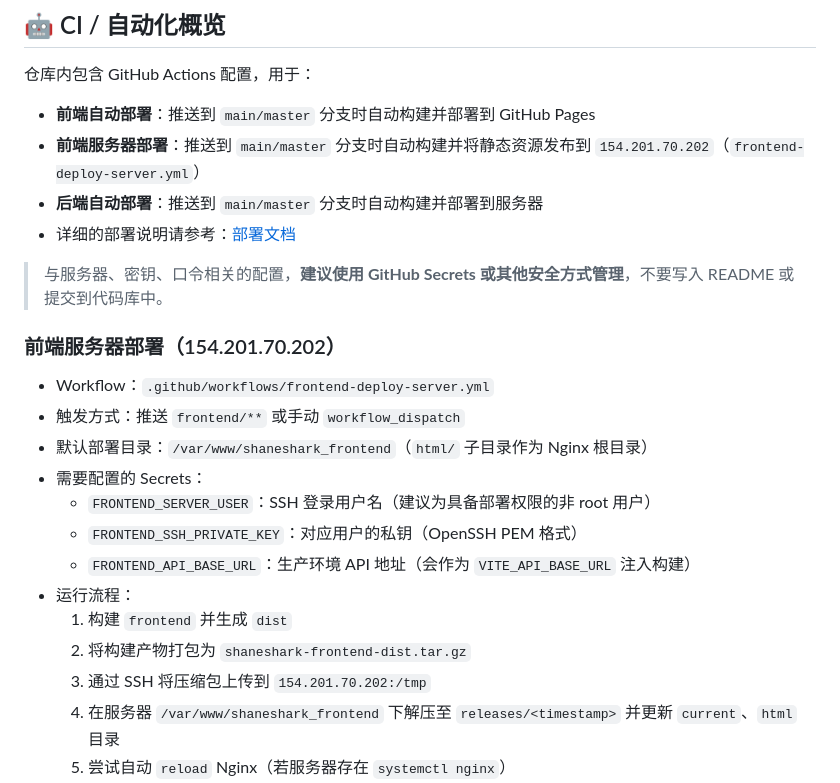
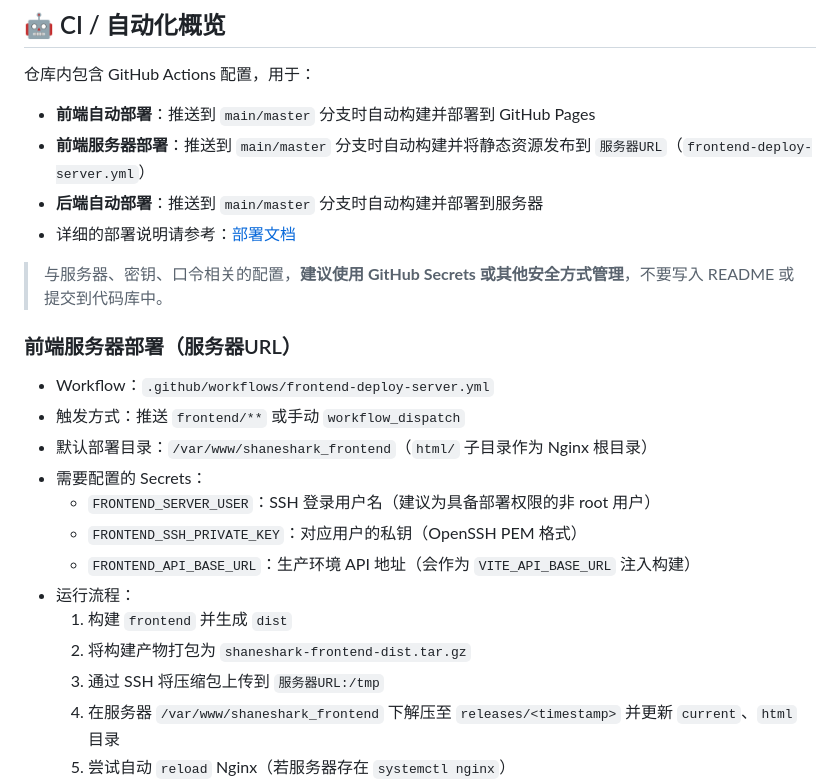
Before and after one commit to Shane-u/ShaneShark, a Markdown page: README.md, the part around the change. GitHub-like rendering.

Commit message:
Update README for frontend server deployment instructions
- Revised README.md to replace the hardcoded server IP address with a placeholder for the server URL, enhancing clarity and flexibility for deployment configurations.
- Updated the deployment steps to reflect the change in server URL, ensuring users can easily adapt the instructions to their specific environment.

```diff
--- a/README.md
+++ b/README.md
@@ -161,13 +161,13 @@ QA 数据存储在 SQLite 数据库文件 `backend/data/qa.db` 的 `qa_info` 表
 仓库内包含 GitHub Actions 配置，用于：
 
 - **前端自动部署**：推送到 `main/master` 分支时自动构建并部署到 GitHub Pages
-- **前端服务器部署**：推送到 `main/master` 分支时自动构建并将静态资源发布到 `154.201.70.202`（`frontend-deploy-server.yml`）
+- **前端服务器部署**：推送到 `main/master` 分支时自动构建并将静态资源发布到 `服务器URL`（`frontend-deploy-server.yml`）
 - **后端自动部署**：推送到 `main/master` 分支时自动构建并部署到服务器
 - 详细的部署说明请参考：[部署文档](./docs/DEPLOYMENT.md)
 
 > 与服务器、密钥、口令相关的配置，**建议使用 GitHub Secrets 或其他安全方式管理**，不要写入 README 或提交到代码库中。
 
-### 前端服务器部署（154.201.70.202）
+### 前端服务器部署（服务器URL）
 
 - Workflow：`.github/workflows/frontend-deploy-server.yml`
 - 触发方式：推送 `frontend/**` 或手动 `workflow_dispatch`
@@ -179,7 +179,7 @@ QA 数据存储在 SQLite 数据库文件 `backend/data/qa.db` 的 `qa_info` 表
 - 运行流程：
   1. 构建 `frontend` 并生成 `dist`
   2. 将构建产物打包为 `shaneshark-frontend-dist.tar.gz`
-  3. 通过 SSH 将压缩包上传到 `154.201.70.202:/tmp`
+  3. 通过 SSH 将压缩包上传到 `服务器URL:/tmp`
   4. 在服务器 `/var/www/shaneshark_frontend` 下解压至 `releases/<timestamp>` 并更新 `current`、`html` 目录
   5. 尝试自动 `reload` Nginx（若服务器存在 `systemctl nginx`）
 - 如果服务器未安装 `rsync`，脚本会自动 fallback 为 `cp -R`，无需额外手动操作。
```
